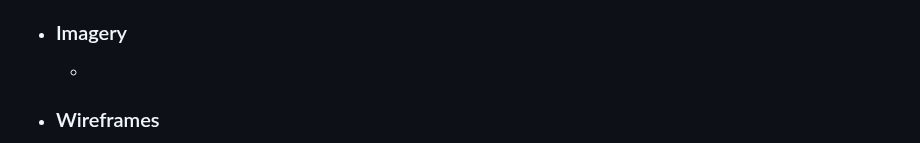
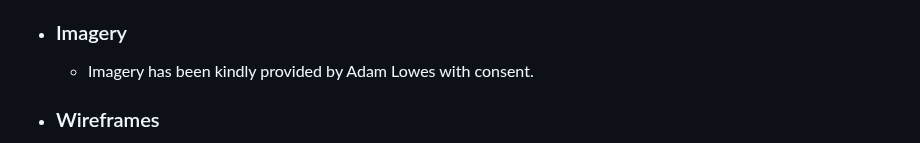
Before and after one commit to ChloeL-E/msp3-trailfinders, a Markdown page: README.md, the part around one of its changes. GitHub-like rendering.

Commit message:
Updated design styling within Readme

```diff
--- a/README.md
+++ b/README.md
@@ -100,6 +104,6 @@ This website has been built using HTML, CSS, Javascript and Python.
 
 -   ### Imagery
-    *
+    * Imagery has been kindly provided by Adam Lowes with consent.
 
 -   ### Wireframes
 
```
Also changed, not shown: other parts of README.md (+5 -1 lines).
